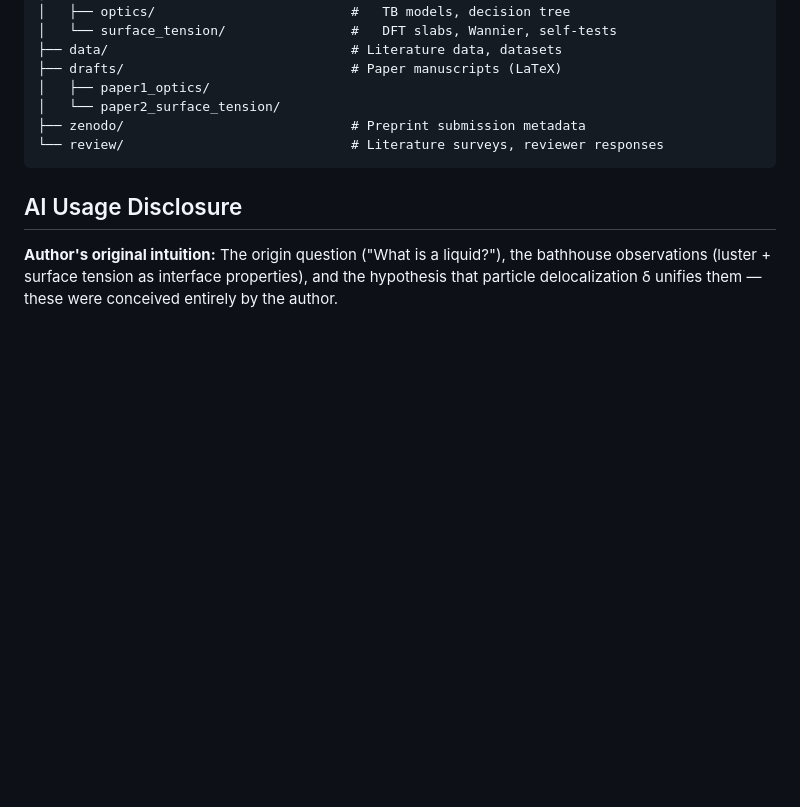
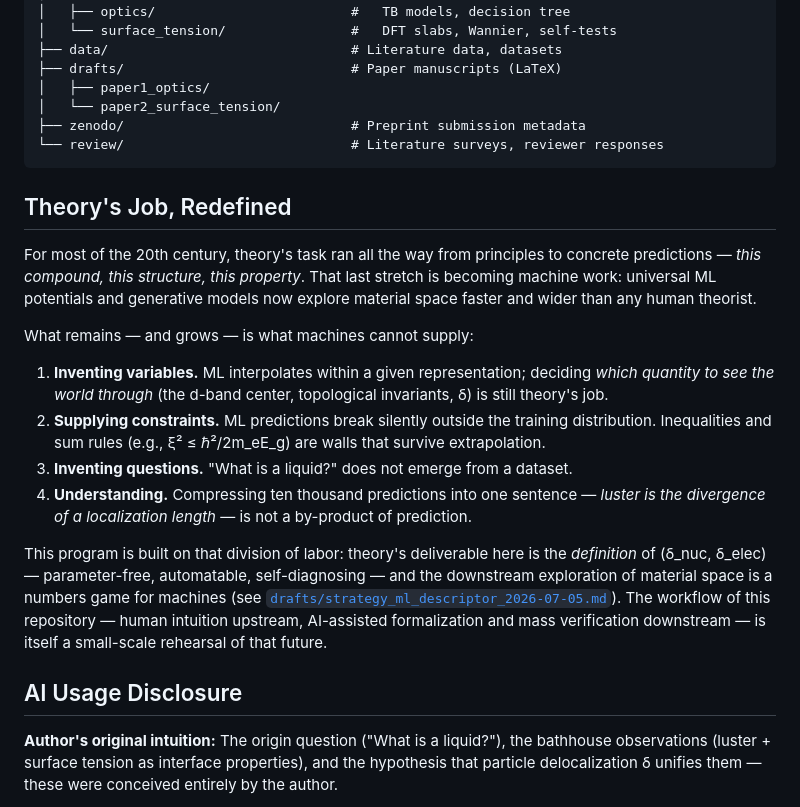
Before and after one commit to miyauchikazuyoshi/sento-optics, a Markdown page: README.md, the part around the change. Rendered like a GitHub page; blank space fills up the shorter version.

````diff
--- a/README.md
+++ b/README.md
@@ -146,6 +146,19 @@ sento-optics/
 └── review/                             # Literature surveys, reviewer responses
 ```
 
+## Theory's Job, Redefined
+
+For most of the 20th century, theory's task ran all the way from principles to concrete predictions — *this compound, this structure, this property*. That last stretch is becoming machine work: universal ML potentials and generative models now explore material space faster and wider than any human theorist.
+
+What remains — and grows — is what machines cannot supply:
+
+1. **Inventing variables.** ML interpolates within a given representation; deciding *which quantity to see the world through* (the d-band center, topological invariants, δ) is still theory's job.
+2. **Supplying constraints.** ML predictions break silently outside the training distribution. Inequalities and sum rules (e.g., ξ² ≤ ℏ²/2m_eE_g) are walls that survive extrapolation.
+3. **Inventing questions.** "What is a liquid?" does not emerge from a dataset.
+4. **Understanding.** Compressing ten thousand predictions into one sentence — *luster is the divergence of a localization length* — is not a by-product of prediction.
+
+This program is built on that division of labor: theory's deliverable here is the *definition* of (δ_nuc, δ_elec) — parameter-free, automatable, self-diagnosing — and the downstream exploration of material space is a numbers game for machines (see [`drafts/strategy_ml_descriptor_2026-07-05.md`](drafts/strategy_ml_descriptor_2026-07-05.md)). The workflow of this repository — human intuition upstream, AI-assisted formalization and mass verification downstream — is itself a small-scale rehearsal of that future.
+
 ## AI Usage Disclosure
 
 **Author's original intuition:** The origin question ("What is a liquid?"), the bathhouse observations (luster + surface tension as interface properties), and the hypothesis that particle delocalization δ unifies them — these were conceived entirely by the author.
````
Also changed, not shown: README_ja.md (+13 -0 lines), drafts/strategy_ml_descriptor_2026-07-05.md (+24 -1 lines).
